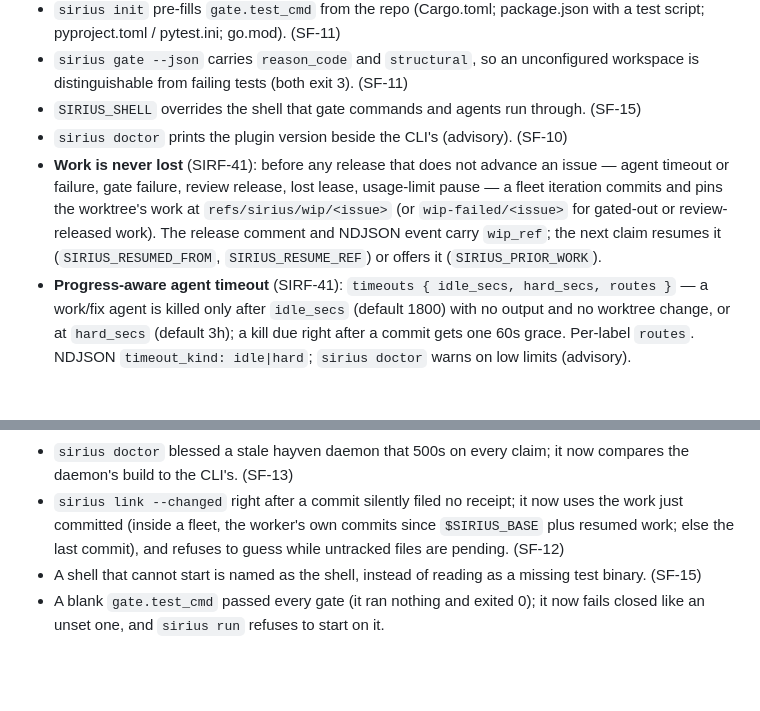
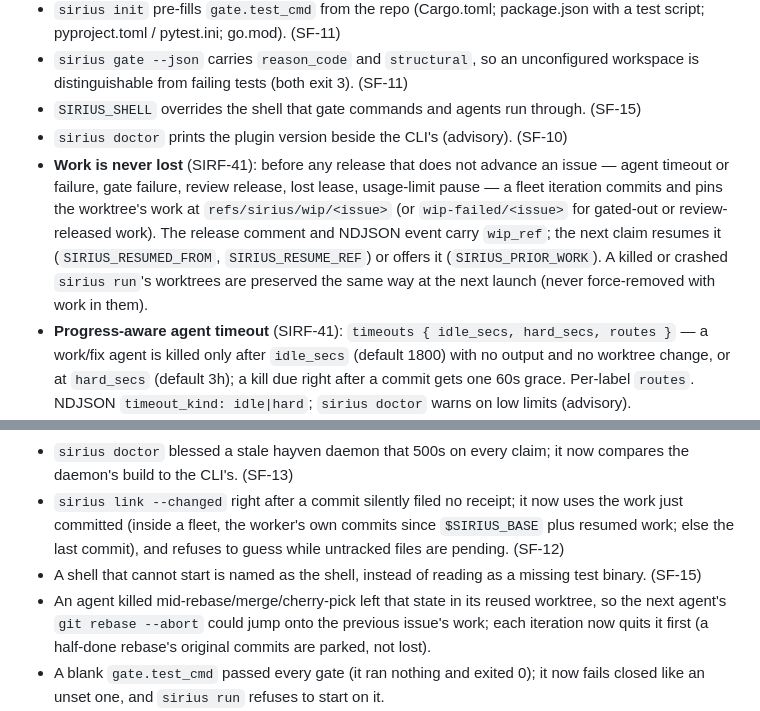
Before and after one commit to Davidb3l/Sirius-Forester, a Markdown page: CHANGELOG.md, 2 parts joined by grey strips. Drawn GitHub-style; blank space fills up the shorter version.

Commit message:
docs(changelog): stale worktrees preserved at launch; leftover rebase state cleared
Co-Authored-By: Claude Opus 5.5 <noreply@anthropic.com>

```diff
--- a/CHANGELOG.md
+++ b/CHANGELOG.md
@@ -20,7 +20,7 @@ release moves them under its version (see AGENTS.md → "Releases are batched").
 - `sirius gate --json` carries `reason_code` and `structural`, so an unconfigured workspace is distinguishable from failing tests (both exit 3). (SF-11)
 - `SIRIUS_SHELL` overrides the shell that gate commands and agents run through. (SF-15)
 - `sirius doctor` prints the plugin version beside the CLI's (advisory). (SF-10)
-- **Work is never lost** (SIRF-41): before any release that does not advance an issue — agent timeout or failure, gate failure, review release, lost lease, usage-limit pause — a fleet iteration commits and pins the worktree's work at `refs/sirius/wip/<issue>` (or `wip-failed/<issue>` for gated-out or review-released work). The release comment and NDJSON event carry `wip_ref`; the next claim resumes it (`SIRIUS_RESUMED_FROM`, `SIRIUS_RESUME_REF`) or offers it (`SIRIUS_PRIOR_WORK`).
+- **Work is never lost** (SIRF-41): before any release that does not advance an issue — agent timeout or failure, gate failure, review release, lost lease, usage-limit pause — a fleet iteration commits and pins the worktree's work at `refs/sirius/wip/<issue>` (or `wip-failed/<issue>` for gated-out or review-released work). The release comment and NDJSON event carry `wip_ref`; the next claim resumes it (`SIRIUS_RESUMED_FROM`, `SIRIUS_RESUME_REF`) or offers it (`SIRIUS_PRIOR_WORK`). A killed or crashed `sirius run`'s worktrees are preserved the same way at the next launch (never force-removed with work in them).
 - **Progress-aware agent timeout** (SIRF-41): `timeouts { idle_secs, hard_secs, routes }` — a work/fix agent is killed only after `idle_secs` (default 1800) with no output and no worktree change, or at `hard_secs` (default 3h); a kill due right after a commit gets one 60s grace. Per-label `routes`. NDJSON `timeout_kind: idle|hard`; `sirius doctor` warns on low limits (advisory).
 - `worktree.setup_cmd` (SIRF-50): fleet worktrees run it once before any agent, so the gate no longer fails on a missing `node_modules`. Auto-detected from the root lockfile (bun, pnpm, yarn, npm, uv) and pre-filled by `sirius init`; `""` disables. A gate that fails on a missing dependency re-runs setup and re-gates once without using a work attempt.
 - Gate failures say why (SIRF-48/50): the issue comment carries the output tail in a fenced block, the NDJSON gate event and ledger carry `error_tail`, and a retry gets `SIRIUS_LAST_GATE_TAIL`.
@@ -42,6 +42,7 @@ release moves them under its version (see AGENTS.md → "Releases are batched").
 - `sirius doctor` blessed a stale hayven daemon that 500s on every claim; it now compares the daemon's build to the CLI's. (SF-13)
 - `sirius link --changed` right after a commit silently filed no receipt; it now uses the work just committed (inside a fleet, the worker's own commits since `$SIRIUS_BASE` plus resumed work; else the last commit), and refuses to guess while untracked files are pending. (SF-12)
 - A shell that cannot start is named as the shell, instead of reading as a missing test binary. (SF-15)
+- An agent killed mid-rebase/merge/cherry-pick left that state in its reused worktree, so the next agent's `git rebase --abort` could jump onto the previous issue's work; each iteration now quits it first (a half-done rebase's original commits are parked, not lost).
 - A blank `gate.test_cmd` passed every gate (it ran nothing and exited 0); it now fails closed like an unset one, and `sirius run` refuses to start on it.
 - `sirius link --changed` in a fleet stamps only the issue's own work: never other workers' commits a fix round merged in, a base brought in by fast-forward, or a sibling branch built upon; resumed earlier holds are included; paths starting with `@` and non-ASCII paths resolve correctly.
 - A cmd.exe fallback shell (Windows without a POSIX `sh`) received quoted agent and test commands mangled; scripts are now passed raw as `/S /C "<script>"`, and subset test ids are quoted for cmd.
```
